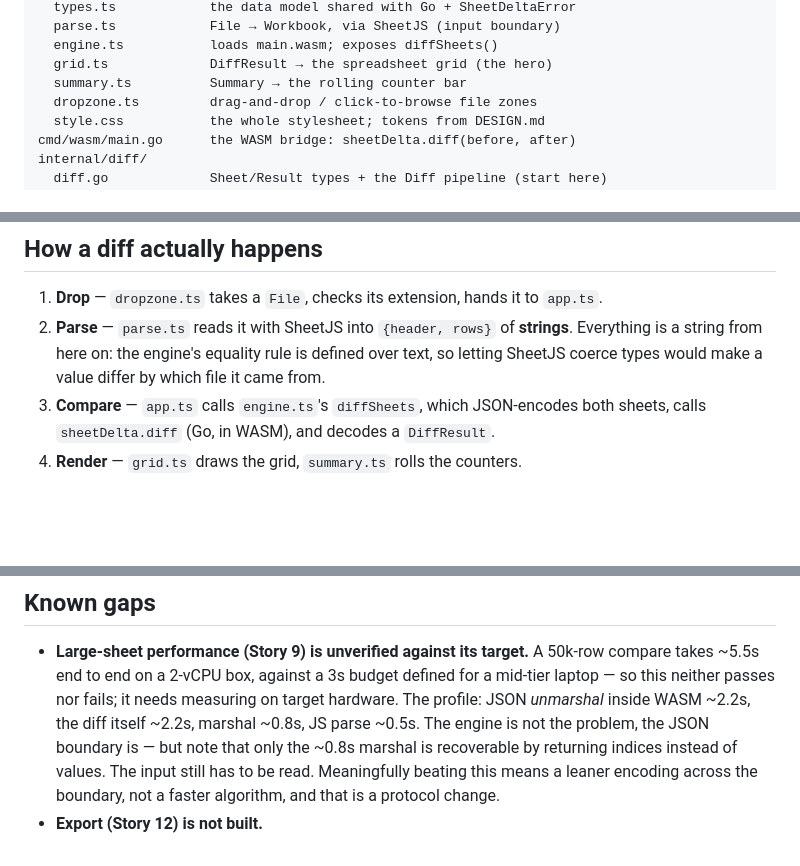
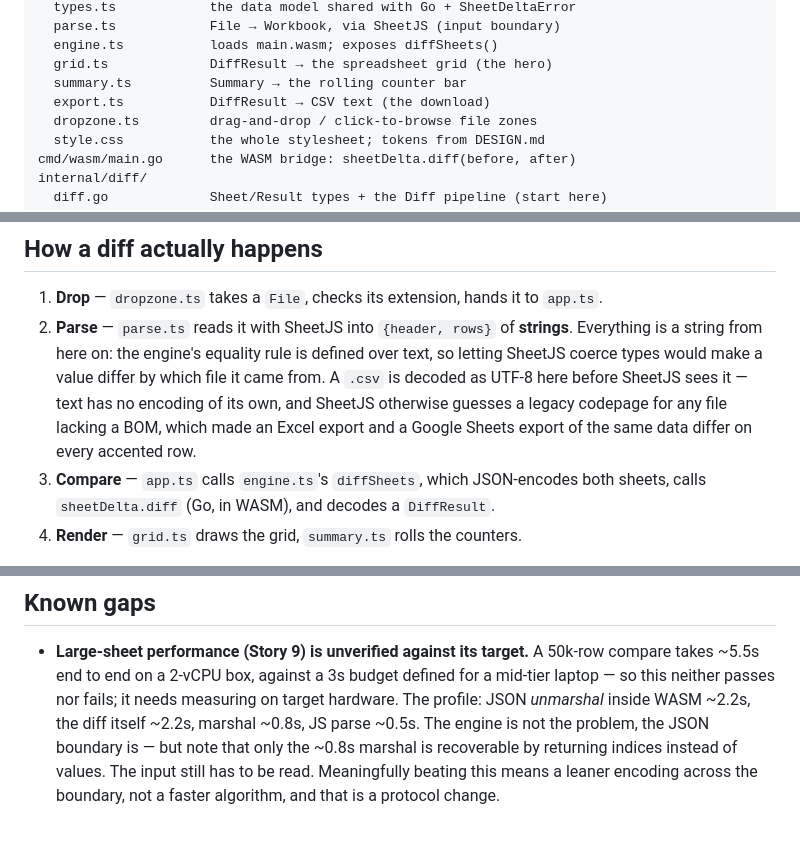
Before and after one commit to ctkrug/sheet-delta, a Markdown page: docs/ARCHITECTURE.md, 3 parts joined by grey strips. Rendered like a GitHub page; blank space fills up the shorter version.

```diff
--- a/docs/ARCHITECTURE.md
+++ b/docs/ARCHITECTURE.md
@@ -27,6 +27,7 @@ src/
   engine.ts           loads main.wasm; exposes diffSheets()
   grid.ts             DiffResult → the spreadsheet grid (the hero)
   summary.ts          Summary → the rolling counter bar
+  export.ts           DiffResult → CSV text (the download)
   dropzone.ts         drag-and-drop / click-to-browse file zones
   style.css           the whole stylesheet; tokens from DESIGN.md
 cmd/wasm/main.go      the WASM bridge: sheetDelta.diff(before, after)
@@ -51,6 +52,10 @@ public/               static assets + build output (main.wasm, wasm_exec.js)
 2. **Parse** — `parse.ts` reads it with SheetJS into `{header, rows}` of **strings**.
    Everything is a string from here on: the engine's equality rule is defined over text,
    so letting SheetJS coerce types would make a value differ by which file it came from.
+   A `.csv` is decoded as UTF-8 here before SheetJS sees it — text has no encoding of its
+   own, and SheetJS otherwise guesses a legacy codepage for any file lacking a BOM, which
+   made an Excel export and a Google Sheets export of the same data differ on every
+   accented row.
 3. **Compare** — `app.ts` calls `engine.ts`'s `diffSheets`, which JSON-encodes both sheets,
    calls `sheetDelta.diff` (Go, in WASM), and decodes a `DiffResult`.
 4. **Render** — `grid.ts` draws the grid, `summary.ts` rolls the counters.
@@ -146,4 +151,3 @@ site is served from the `/sheet-delta` subpath, where a leading-slash path would
   but note that only the ~0.8s marshal is recoverable by returning indices instead of
   values. The input still has to be read. Meaningfully beating this means a leaner
   encoding across the boundary, not a faster algorithm, and that is a protocol change.
-- **Export (Story 12) is not built.**
```
Also changed, not shown: README.md (+5 -5 lines), docs/BACKLOG.md (+9 -2 lines).
